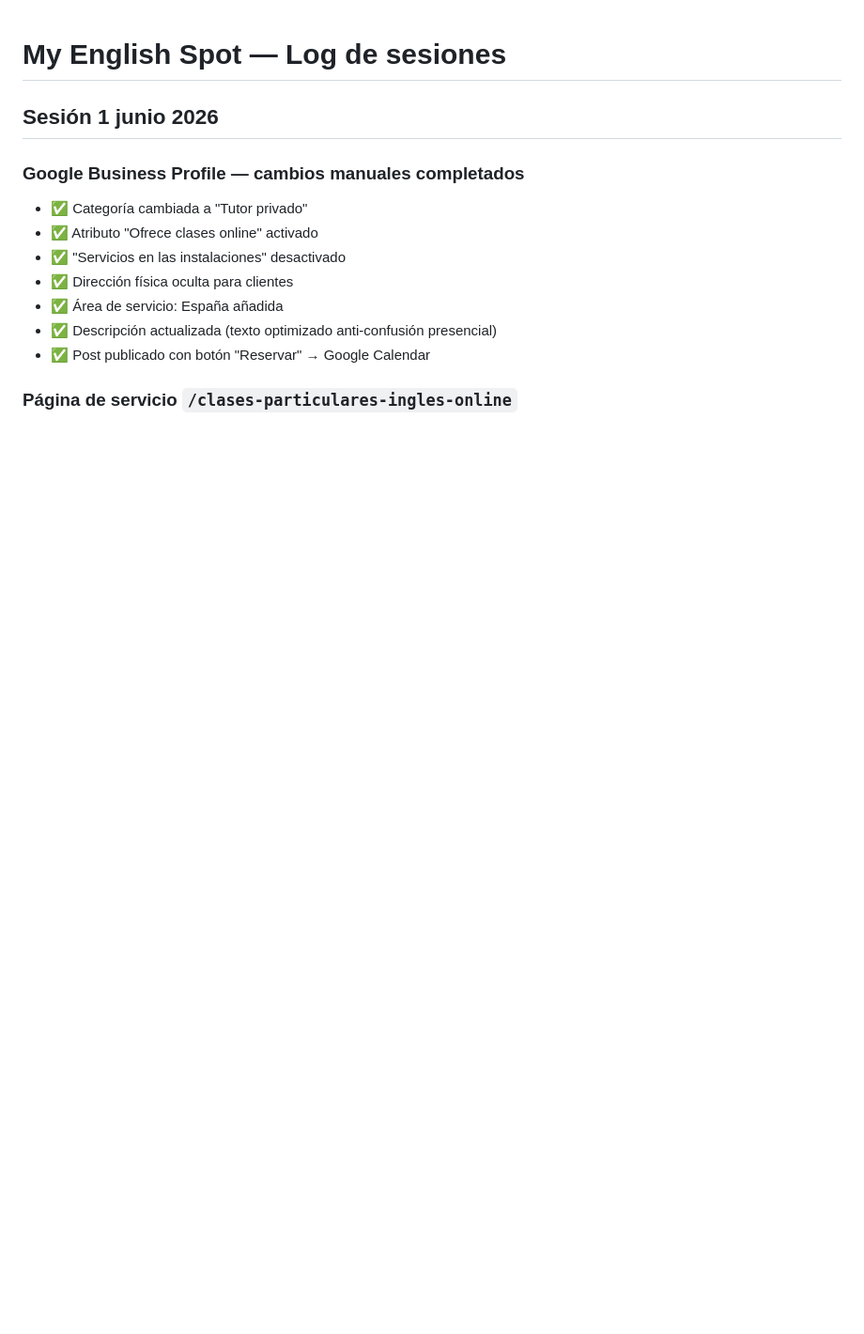
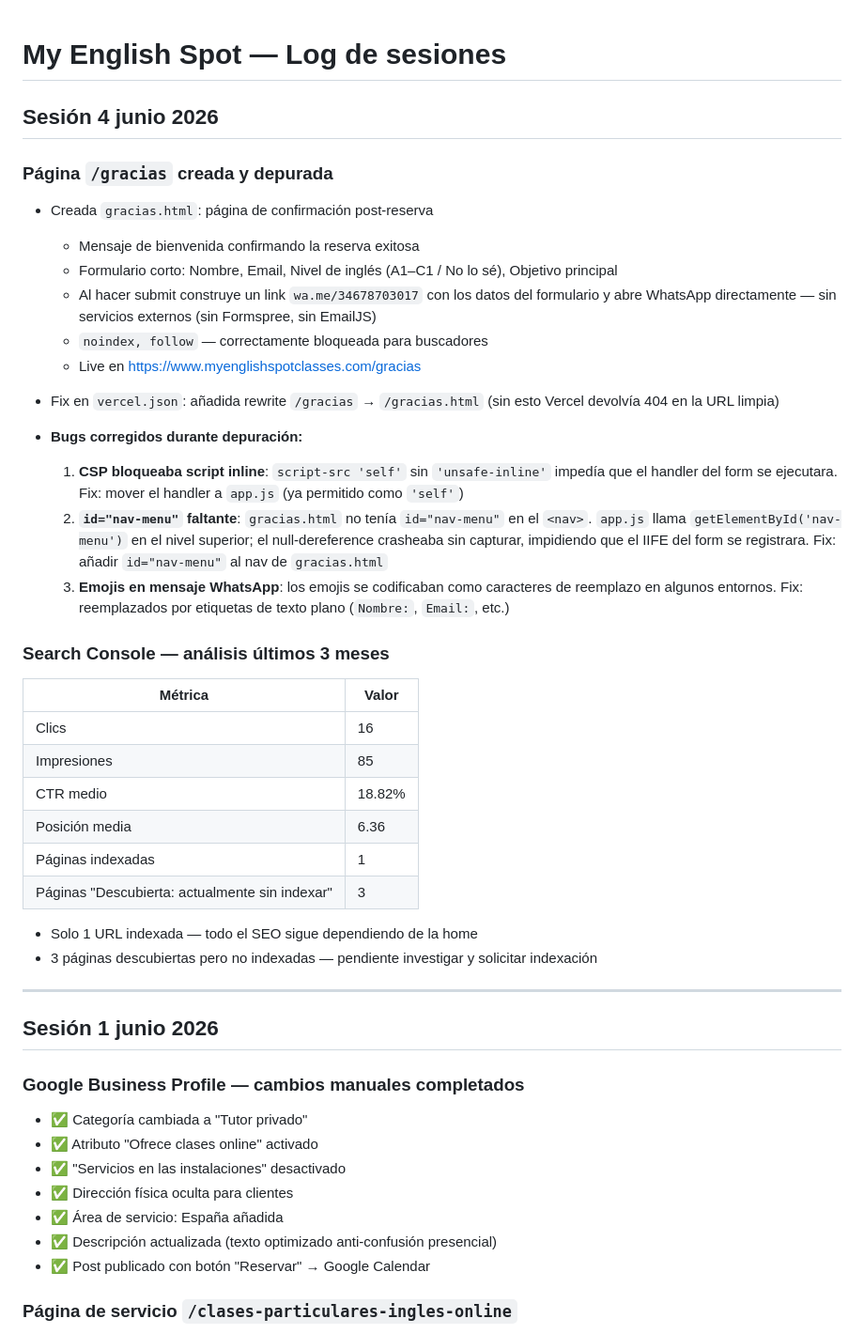
Before and after one commit to lisanrcardone-cloud/my-english-spot, a Markdown page: my-english-spot.md, the part around one of its changes. Shown at 94% size. Rendered like a GitHub page; blank space fills up the shorter version.

```diff
--- a/my-english-spot.md
+++ b/my-english-spot.md
@@ -1,4 +1,38 @@
 # My English Spot — Log de sesiones
+
+## Sesión 4 junio 2026
+
+### Página `/gracias` creada y depurada
+
+- Creada `gracias.html`: página de confirmación post-reserva
+  - Mensaje de bienvenida confirmando la reserva exitosa
+  - Formulario corto: Nombre, Email, Nivel de inglés (A1–C1 / No lo sé), Objetivo principal
+  - Al hacer submit construye un link `wa.me/34678703017` con los datos del formulario y abre WhatsApp directamente — sin servicios externos (sin Formspree, sin EmailJS)
+  - `noindex, follow` — correctamente bloqueada para buscadores
+  - Live en https://www.myenglishspotclasses.com/gracias
+
+- Fix en `vercel.json`: añadida rewrite `/gracias` → `/gracias.html` (sin esto Vercel devolvía 404 en la URL limpia)
+
+- **Bugs corregidos durante depuración:**
+  1. **CSP bloqueaba script inline**: `script-src 'self'` sin `'unsafe-inline'` impedía que el handler del form se ejecutara. Fix: mover el handler a `app.js` (ya permitido como `'self'`)
+  2. **`id="nav-menu"` faltante**: `gracias.html` no tenía `id="nav-menu"` en el `<nav>`. `app.js` llama `getElementById('nav-menu')` en el nivel superior; el null-dereference crasheaba sin capturar, impidiendo que el IIFE del form se registrara. Fix: añadir `id="nav-menu"` al nav de `gracias.html`
+  3. **Emojis en mensaje WhatsApp**: los emojis se codificaban como caracteres de reemplazo en algunos entornos. Fix: reemplazados por etiquetas de texto plano (`Nombre:`, `Email:`, etc.)
+
+### Search Console — análisis últimos 3 meses
+
+| Métrica | Valor |
+|---------|-------|
+| Clics | 16 |
+| Impresiones | 85 |
+| CTR medio | 18.82% |
+| Posición media | 6.36 |
+| Páginas indexadas | 1 |
+| Páginas "Descubierta: actualmente sin indexar" | 3 |
+
+- Solo 1 URL indexada — todo el SEO sigue dependiendo de la home
+- 3 páginas descubiertas pero no indexadas — pendiente investigar y solicitar indexación
+
+---
 
 ## Sesión 1 junio 2026
 
```
Also changed, not shown: other parts of my-english-spot.md (+18 -18 lines).
